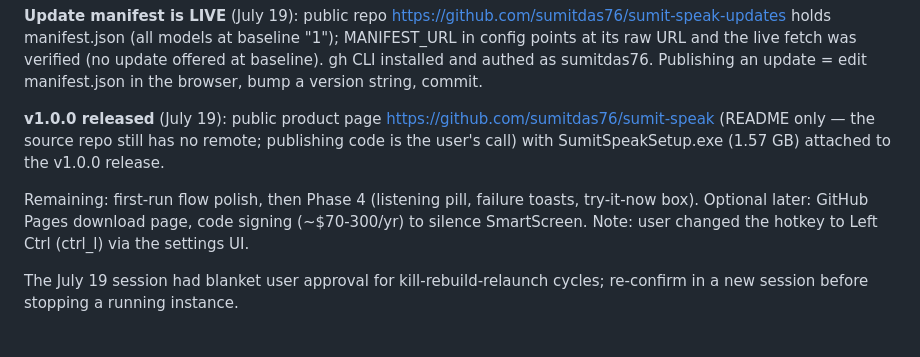
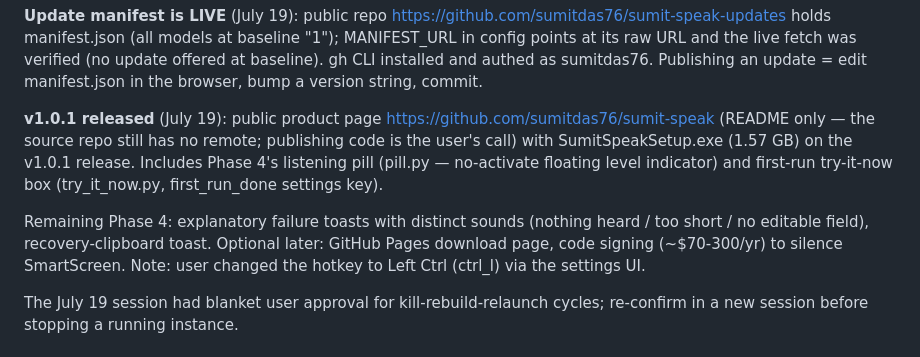
Before and after one commit to sumitdas76/talkative, a Markdown page: CLAUDE.md, the part around the change. Rendered like a GitHub page.

Commit message:
Resume point: v1.0.1 released with pill and try-it-now
Co-Authored-By: Claude Fable 5 <noreply@anthropic.com>

```diff
--- a/CLAUDE.md
+++ b/CLAUDE.md
@@ -226,14 +226,17 @@ URL and the live fetch was verified (no update offered at baseline).
 gh CLI installed and authed as sumitdas76. Publishing an update = edit
 manifest.json in the browser, bump a version string, commit.
 
-**v1.0.0 released** (July 19): public product page
+**v1.0.1 released** (July 19): public product page
 https://github.com/sumitdas76/sumit-speak (README only — the source
 repo still has no remote; publishing code is the user's call) with
-SumitSpeakSetup.exe (1.57 GB) attached to the v1.0.0 release.
+SumitSpeakSetup.exe (1.57 GB) on the v1.0.1 release. Includes Phase 4's
+listening pill (pill.py — no-activate floating level indicator) and
+first-run try-it-now box (try_it_now.py, first_run_done settings key).
 
-Remaining: first-run flow polish, then Phase 4 (listening pill, failure
-toasts, try-it-now box). Optional later: GitHub Pages download page,
-code signing (~$70-300/yr) to silence SmartScreen.
+Remaining Phase 4: explanatory failure toasts with distinct sounds
+(nothing heard / too short / no editable field), recovery-clipboard
+toast. Optional later: GitHub Pages download page, code signing
+(~$70-300/yr) to silence SmartScreen.
 Note: user changed the hotkey to Left Ctrl (ctrl_l) via the settings UI.
 
 The July 19 session had blanket user approval for kill-rebuild-relaunch
```
